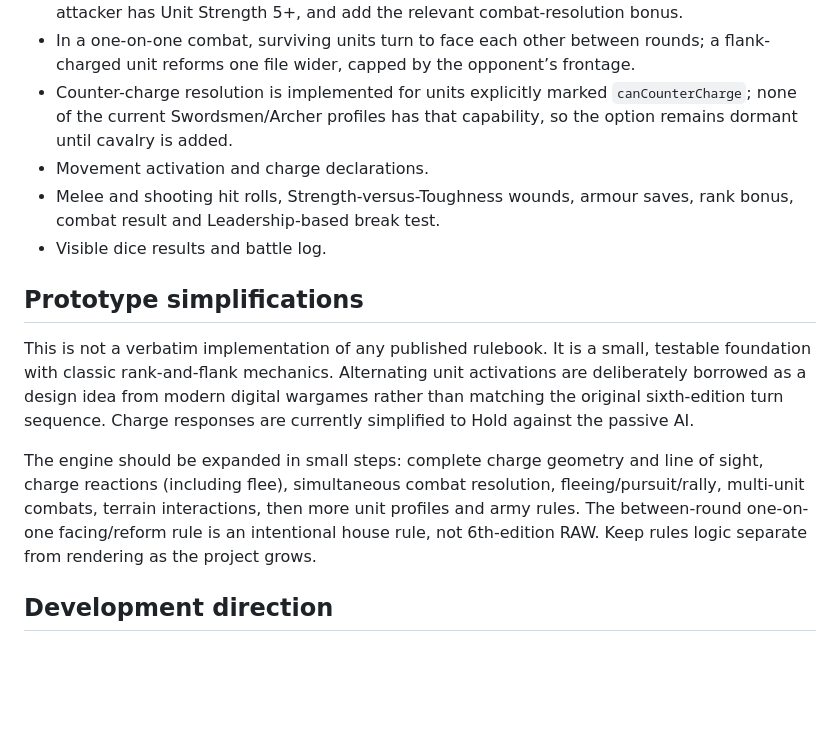
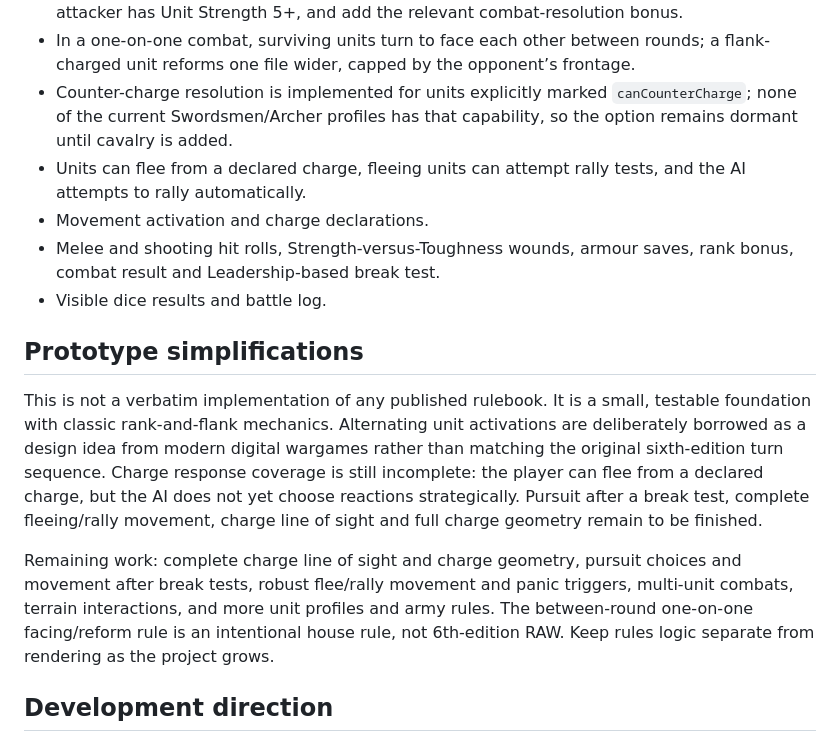
Before and after one commit to ScottENOC/War-game, a Markdown page: README.md, the part around the change. Drawn GitHub-style; blank space fills up the shorter version.

Commit message:
Document facing, formation and morale rule coverage

```diff
--- a/README.md
+++ b/README.md
@@ -17,15 +17,16 @@ Open [index.html](./index.html) in a browser, or enable GitHub Pages for the rep
 - Flank/rear charges record the engagement side, suppress the defender’s rank bonus when the attacker has Unit Strength 5+, and add the relevant combat-resolution bonus.
 - In a one-on-one combat, surviving units turn to face each other between rounds; a flank-charged unit reforms one file wider, capped by the opponent’s frontage.
 - Counter-charge resolution is implemented for units explicitly marked `canCounterCharge`; none of the current Swordsmen/Archer profiles has that capability, so the option remains dormant until cavalry is added.
+- Units can flee from a declared charge, fleeing units can attempt rally tests, and the AI attempts to rally automatically.
 - Movement activation and charge declarations.
 - Melee and shooting hit rolls, Strength-versus-Toughness wounds, armour saves, rank bonus, combat result and Leadership-based break test.
 - Visible dice results and battle log.
 
 ## Prototype simplifications
 
-This is not a verbatim implementation of any published rulebook. It is a small, testable foundation with classic rank-and-flank mechanics. Alternating unit activations are deliberately borrowed as a design idea from modern digital wargames rather than matching the original sixth-edition turn sequence. Charge responses are currently simplified to Hold against the passive AI.
+This is not a verbatim implementation of any published rulebook. It is a small, testable foundation with classic rank-and-flank mechanics. Alternating unit activations are deliberately borrowed as a design idea from modern digital wargames rather than matching the original sixth-edition turn sequence. Charge response coverage is still incomplete: the player can flee from a declared charge, but the AI does not yet choose reactions strategically. Pursuit after a break test, complete fleeing/rally movement, charge line of sight and full charge geometry remain to be finished.
 
-The engine should be expanded in small steps: complete charge geometry and line of sight, charge reactions (including flee), simultaneous combat resolution, fleeing/pursuit/rally, multi-unit combats, terrain interactions, then more unit profiles and army rules. The between-round one-on-one facing/reform rule is an intentional house rule, not 6th-edition RAW. Keep rules logic separate from rendering as the project grows.
+Remaining work: complete charge line of sight and charge geometry, pursuit choices and movement after break tests, robust flee/rally movement and panic triggers, multi-unit combats, terrain interactions, and more unit profiles and army rules. The between-round one-on-one facing/reform rule is an intentional house rule, not 6th-edition RAW. Keep rules logic separate from rendering as the project grows.
 
 ## Development direction
 
```
